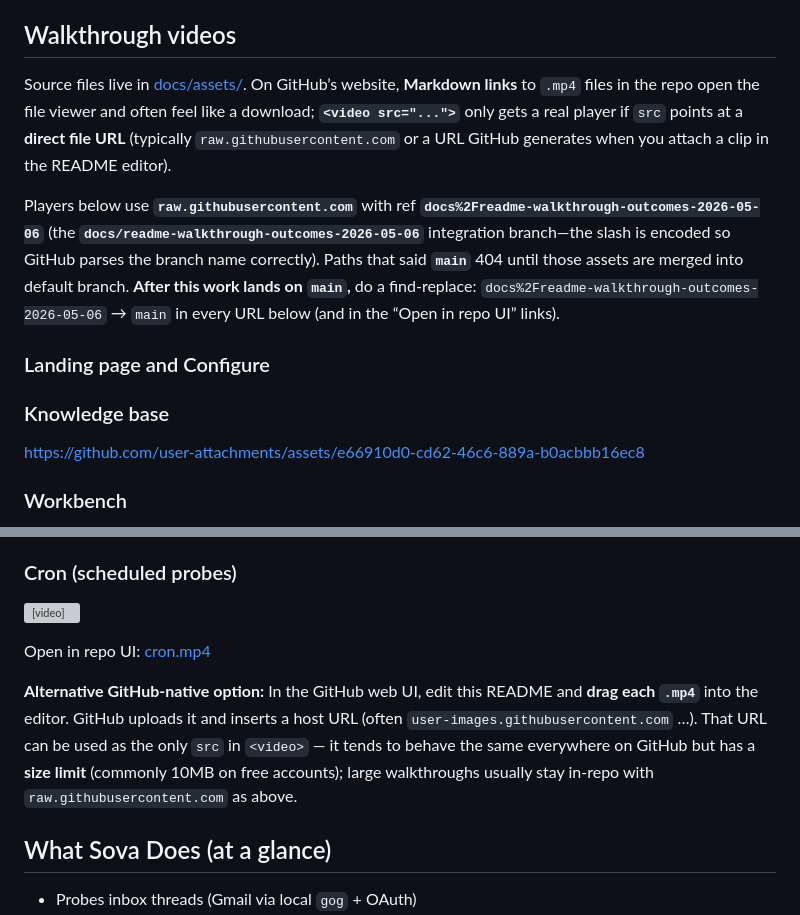
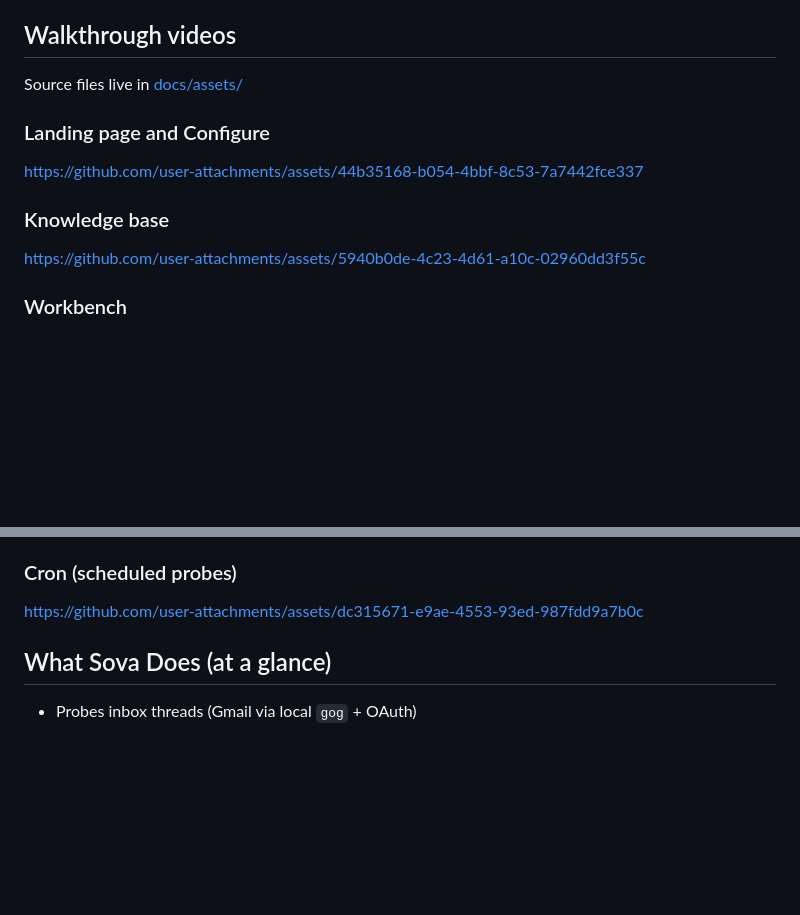
Before and after one commit to sangyoon-pak/Sova_CSM_Radar_247, a Markdown page: README.md, 2 parts joined by grey strips. Rendered like a GitHub page; blank space fills up the shorter version; grey boxes are pictures that could not be loaded.

```diff
--- a/README.md
+++ b/README.md
@@ -6,20 +6,15 @@ Sova is an inbox-aware CSM copilot that turns customer email threads into eviden
 
 ## Walkthrough videos
 
-Source files live in [docs/assets/](docs/assets/). On GitHub’s website, **Markdown links** to `.mp4` files in the repo open the file viewer and often feel like a download; **`<video src="...">`** only gets a real player if `src` points at a **direct file URL** (typically `raw.githubusercontent.com` or a URL GitHub generates when you attach a clip in the README editor).
-
-Players below use **`raw.githubusercontent.com`** with ref **`docs%2Freadme-walkthrough-outcomes-2026-05-06`** (the **`docs/readme-walkthrough-outcomes-2026-05-06`** integration branch—the slash is encoded so GitHub parses the branch name correctly). Paths that said **`main`** 404 until those assets are merged into default branch. **After this work lands on `main`,** do a find-replace: `docs%2Freadme-walkthrough-outcomes-2026-05-06` → `main` in every URL below (and in the “Open in repo UI” links).
+Source files live in [docs/assets/](docs/assets/)
 
 ### Landing page and Configure
 
+https://github.com/user-attachments/assets/44b35168-b054-4bbf-8c53-7a7442fce337
 
 ### Knowledge base
 
-
-
-https://github.com/user-attachments/assets/e66910d0-cd62-46c6-889a-b0acbbb16ec8
-
-
+https://github.com/user-attachments/assets/5940b0de-4c23-4d61-a10c-02960dd3f55c
 
 ### Workbench
 
@@ -47,11 +30,7 @@ Open in repo UI: [Agent learning.mp4](https://github.com/sangyoon-pak/Sova_CSM_R
 
 ### Cron (scheduled probes)
 
-<video src="https://raw.githubusercontent.com/sangyoon-pak/Sova_CSM_Radar_247/docs%2Freadme-walkthrough-outcomes-2026-05-06/docs/assets/cron.mp4" controls muted playsinline width="100%"></video>
-
-Open in repo UI: [cron.mp4](https://github.com/sangyoon-pak/Sova_CSM_Radar_247/blob/docs%2Freadme-walkthrough-outcomes-2026-05-06/docs/assets/cron.mp4)
-
-**Alternative GitHub-native option:** In the GitHub web UI, edit this README and **drag each `.mp4`** into the editor. GitHub uploads it and inserts a host URL (often `user-images.githubusercontent.com` …). That URL can be used as the only `src` in `<video>` — it tends to behave the same everywhere on GitHub but has a **size limit** (commonly 10MB on free accounts); large walkthroughs usually stay in-repo with `raw.githubusercontent.com` as above.
+https://github.com/user-attachments/assets/dc315671-e9ae-4553-93ed-987fdd9a7b0c
 
 ## What Sova Does (at a glance)
 
```
Also changed, not shown: other parts of README.md (+3 -15 lines).
